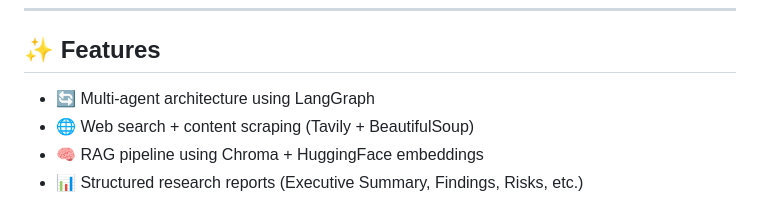
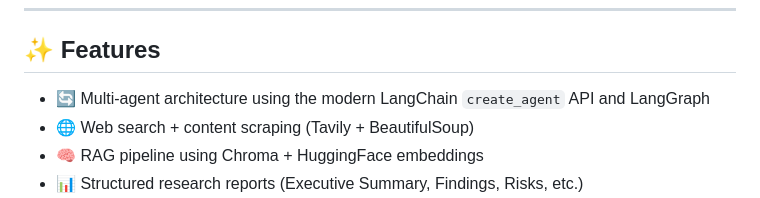
Before and after one commit to ranveer101/AI_RESEARCH_AGENT, a Markdown page: README.md, the part around the change. GitHub-like rendering.

Commit message:
Enhance README with modern API info and architecture diagram

```diff
--- a/README.md
+++ b/README.md
@@ -23,7 +23,7 @@ This project simulates a real-world **AI research workflow** by orchestrating mu
 
 ## ✨ Features
 
-* 🔄 Multi-agent architecture using LangGraph
+* 🔄 Multi-agent architecture using the modern LangChain `create_agent` API and LangGraph
 * 🌐 Web search + content scraping (Tavily + BeautifulSoup)
 * 🧠 RAG pipeline using Chroma + HuggingFace embeddings
 * 📊 Structured research reports (Executive Summary, Findings, Risks, etc.)
```
